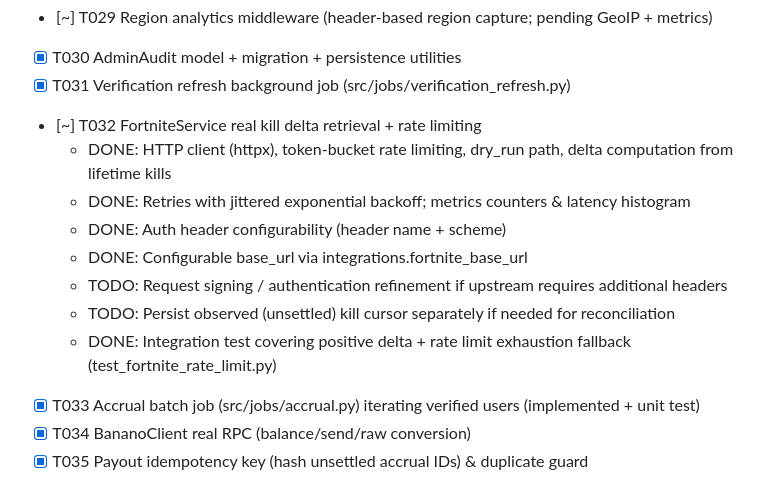
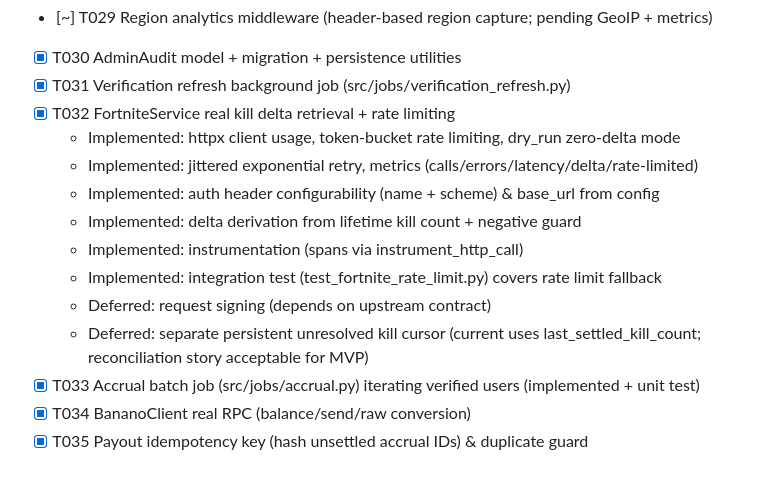
Before and after one commit to mconstant/pay2slay2, a Markdown page: specs/001-pay2slay-faucet/tasks.md, the part around the change. Drawn GitHub-style.

Commit message:
docs(tasks): mark T032 complete (FortniteService implemented)

```diff
--- a/specs/001-pay2slay-faucet/tasks.md
+++ b/specs/001-pay2slay-faucet/tasks.md
@@ -54,14 +54,15 @@ Legend: [ ] pending, [x] done, [~] partial/stub.
 - [~] T029 Region analytics middleware (header-based region capture; pending GeoIP + metrics)
 - [x] T030 AdminAudit model + migration + persistence utilities
 - [x] T031 Verification refresh background job (src/jobs/verification_refresh.py)
-- [~] T032 FortniteService real kill delta retrieval + rate limiting
-	- DONE: HTTP client (httpx), token-bucket rate limiting, dry_run path, delta computation from lifetime kills
-	- DONE: Retries with jittered exponential backoff; metrics counters & latency histogram
-	- DONE: Auth header configurability (header name + scheme)
-	- DONE: Configurable base_url via integrations.fortnite_base_url
-	- TODO: Request signing / authentication refinement if upstream requires additional headers
-	- TODO: Persist observed (unsettled) kill cursor separately if needed for reconciliation
-	- DONE: Integration test covering positive delta + rate limit exhaustion fallback (test_fortnite_rate_limit.py)
+- [x] T032 FortniteService real kill delta retrieval + rate limiting
+	- Implemented: httpx client usage, token-bucket rate limiting, dry_run zero-delta mode
+	- Implemented: jittered exponential retry, metrics (calls/errors/latency/delta/rate-limited)
+	- Implemented: auth header configurability (name + scheme) & base_url from config
+	- Implemented: delta derivation from lifetime kill count + negative guard
+	- Implemented: instrumentation (spans via instrument_http_call)
+	- Implemented: integration test (test_fortnite_rate_limit.py) covers rate limit fallback
+	- Deferred: request signing (depends on upstream contract)
+	- Deferred: separate persistent unresolved kill cursor (current uses last_settled_kill_count; reconciliation story acceptable for MVP)
 - [x] T033 Accrual batch job (src/jobs/accrual.py) iterating verified users (implemented + unit test)
 - [x] T034 BananoClient real RPC (balance/send/raw conversion)
 - [x] T035 Payout idempotency key (hash unsettled accrual IDs) & duplicate guard
```
